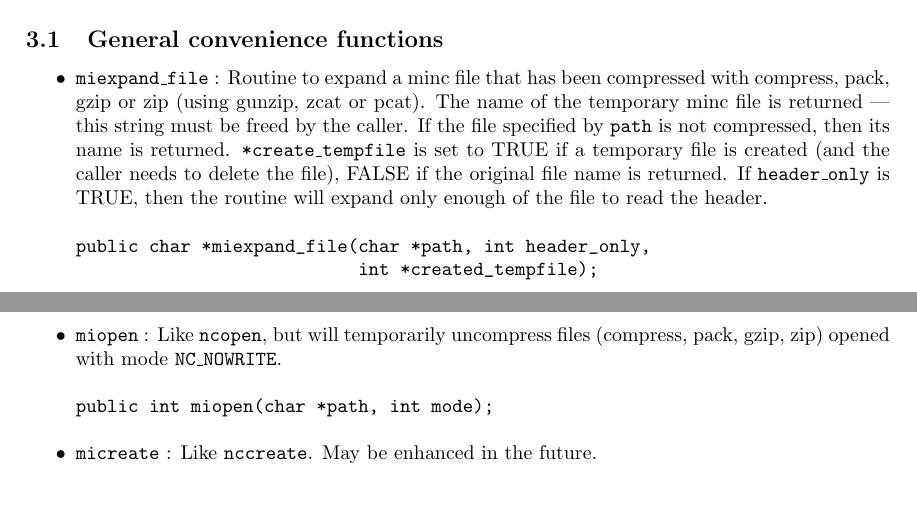
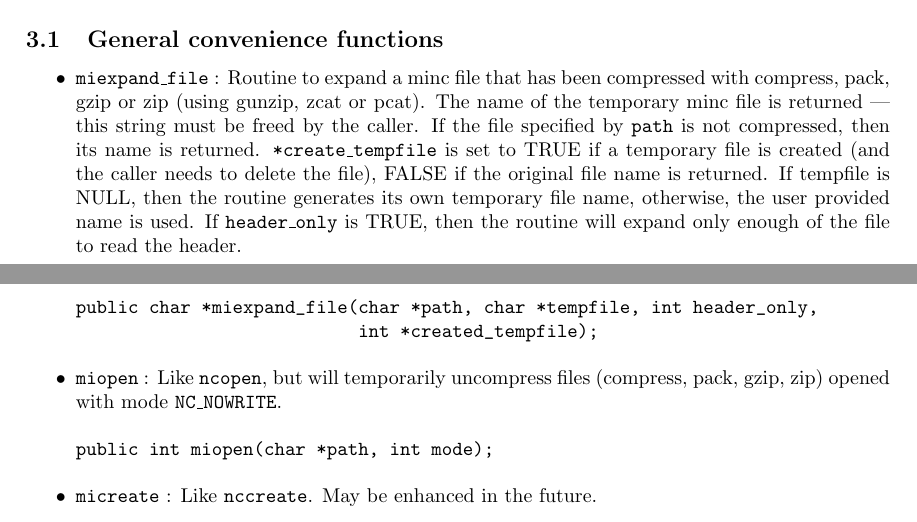
Before and after one commit to BIC-MNI/minc, a LaTeX document (doc/prog_ref.tex): two parts of pages 10 and 11 of 17, joined at a grey line, cut so that both start at the same text. Compiled offline with pdfLaTeX.

Commit message:
Added tempfile argument to miexpand_file.

```diff
--- a/doc/prog_ref.tex
+++ b/doc/prog_ref.tex
@@ -603,11 +603,12 @@ string must be freed by the caller. If the file specified by
 \code{path} is not compressed, then its name is returned.
 \code{*create\_tempfile} is set to TRUE if a temporary file is
 created (and the caller needs to delete the file), FALSE if the
-original file name is returned. If
-\code{header\_only} is TRUE, then the routine will expand
-only enough of the file to read the header.
+original file name is returned. If tempfile is NULL, then the routine
+generates its own temporary file name, otherwise, the user provided
+name is used. If \code{header\_only} is TRUE, then the routine will
+expand only enough of the file to read the header.
 \begin{verbatim}
-public char *miexpand_file(char *path, int header_only,
+public char *miexpand_file(char *path, char *tempfile, int header_only,
                            int *created_tempfile);
 \end{verbatim}
 
```
